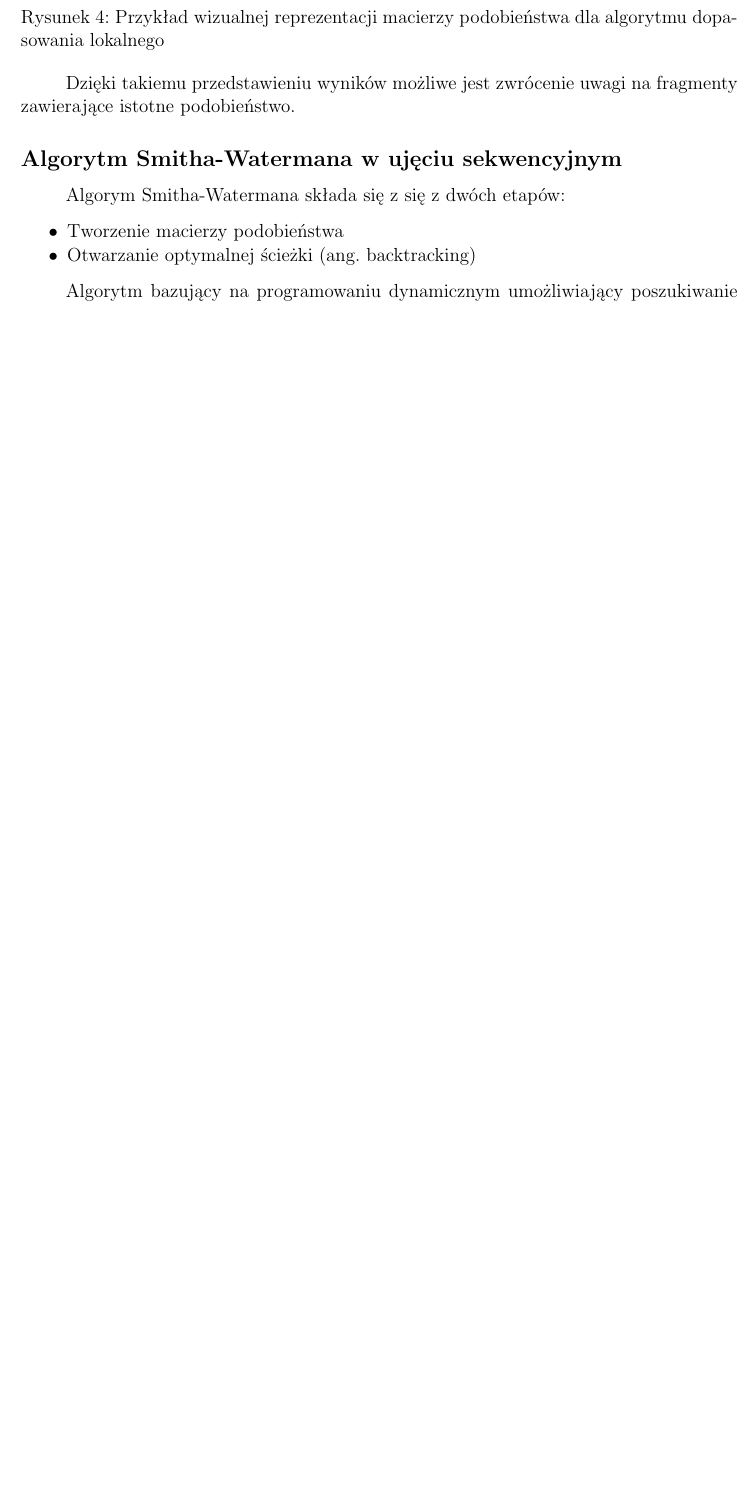
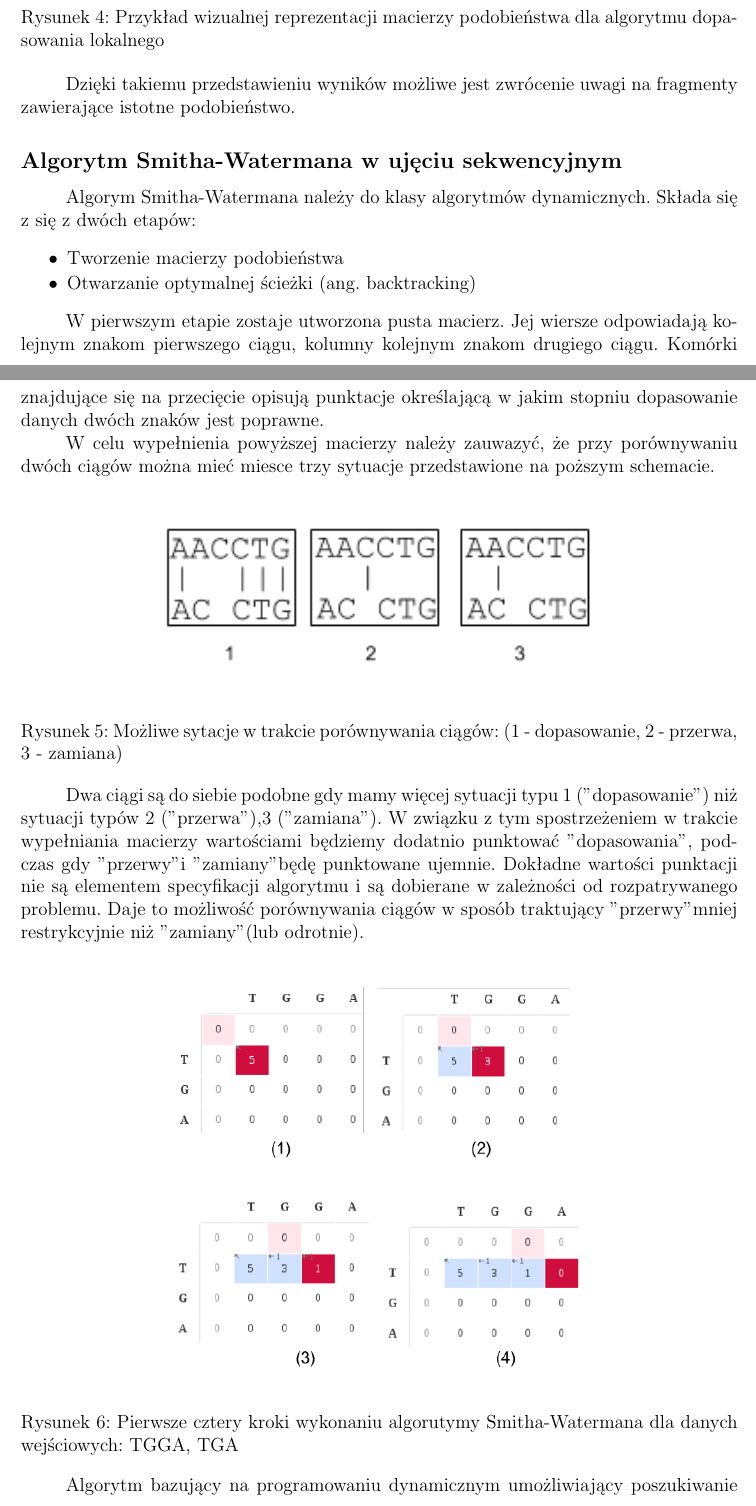
Before and after one commit to Teleinformatyka/charyCUDA, a LaTeX document (documentation/dok.tex): part of page 3 of 5 before the commit and two parts of pages 3 and 4 of 6 after it, the two joined at a grey line, cut so that both start at the same text, the shorter picture padded with empty space. Compiled offline with pdfLaTeX.

Commit message:
schemat bez opisu

```diff
--- a/documentation/dok.tex
+++ b/documentation/dok.tex
@@ -140,11 +140,37 @@ Dzięki takiemu przedstawieniu wyników możliwe jest zwrócenie uwagi na fragme
 
 \subsection*{Algorytm Smitha-Watermana w ujęciu sekwencyjnym}
 
-Algorym Smitha-Watermana składa się z się z dwóch etapów:
+Algorym Smitha-Watermana należy do klasy algorytmów dynamicznych. Składa się z się z dwóch etapów:
 \begin{lista}
  \item Tworzenie macierzy podobieństwa
 \item Otwarzanie optymalnej ścieżki (ang. backtracking)
 \end{lista}
+
+W pierwszym etapie zostaje utworzona pusta macierz. Jej wiersze odpowiadają kolejnym znakom pierwszego ciągu, kolumny kolejnym znakom drugiego ciągu. Komórki znajdujące się na przecięcie opisują punktacje określającą w jakim stopniu dopasowanie danych dwóch znaków jest poprawne.
+
+W celu wypełnienia powyższej macierzy należy zauwazyć, że przy porównywaniu dwóch ciągów można mieć miesce trzy sytuacje przedstawione na poższym schemacie.
+
+\begin{figure}[h]
+  \vspace{5pt}
+  \centering
+  \begin{center}
+  \includegraphics[width=0.6\textwidth]{images/TypySytuacjiPrzyDopasowaniu.png}
+  \end{center}
+  \caption{Możliwe sytacje w trakcie porównywania ciągów: (1 - dopasowanie, 2 - przerwa, 3 - zamiana)}
+ \end{figure}
+
+
+Dwa ciągi są do siebie podobne gdy mamy więcej sytuacji typu 1 ("dopasowanie") niż sytuacji typów 2 ("przerwa"),3 ("zamiana"). W związku z tym spostrzeżeniem w trakcie wypełniania macierzy wartościami będziemy dodatnio punktować "dopasowania", podczas gdy "przerwy" i "zamiany" będę punktowane ujemnie. Dokładne wartości punktacji nie są elementem specyfikacji algorytmu i są dobierane w zależności od rozpatrywanego problemu. Daje to możliwość porównywania ciągów w sposób traktujący "przerwy" mniej restrykcyjnie niż "zamiany" (lub odrotnie).
+
+\begin{figure}[h]
+  \vspace{5pt}
+  \centering
+  \begin{center}
+  \includegraphics[width=0.6\textwidth]{images/SchematDzialaniaAlgorytmu.png}
+  \end{center}
+  \caption{Pierwsze cztery kroki wykonaniu algorutymy Smitha-Watermana dla danych wejściowych: TGGA, TGA}
+ \end{figure}
+
 
 
 Algorytm bazujący na programowaniu dynamicznym umożliwiający poszukiwanie optymalnych lokalnych dopasowań sekwencji.
```
Also changed, not shown: documentation/dok.pdf, documentation/images/SchematDzialaniaAlgorytmu.png (added), documentation/images/TypySytuacjiPrzyDopasowaniu.png (added).
